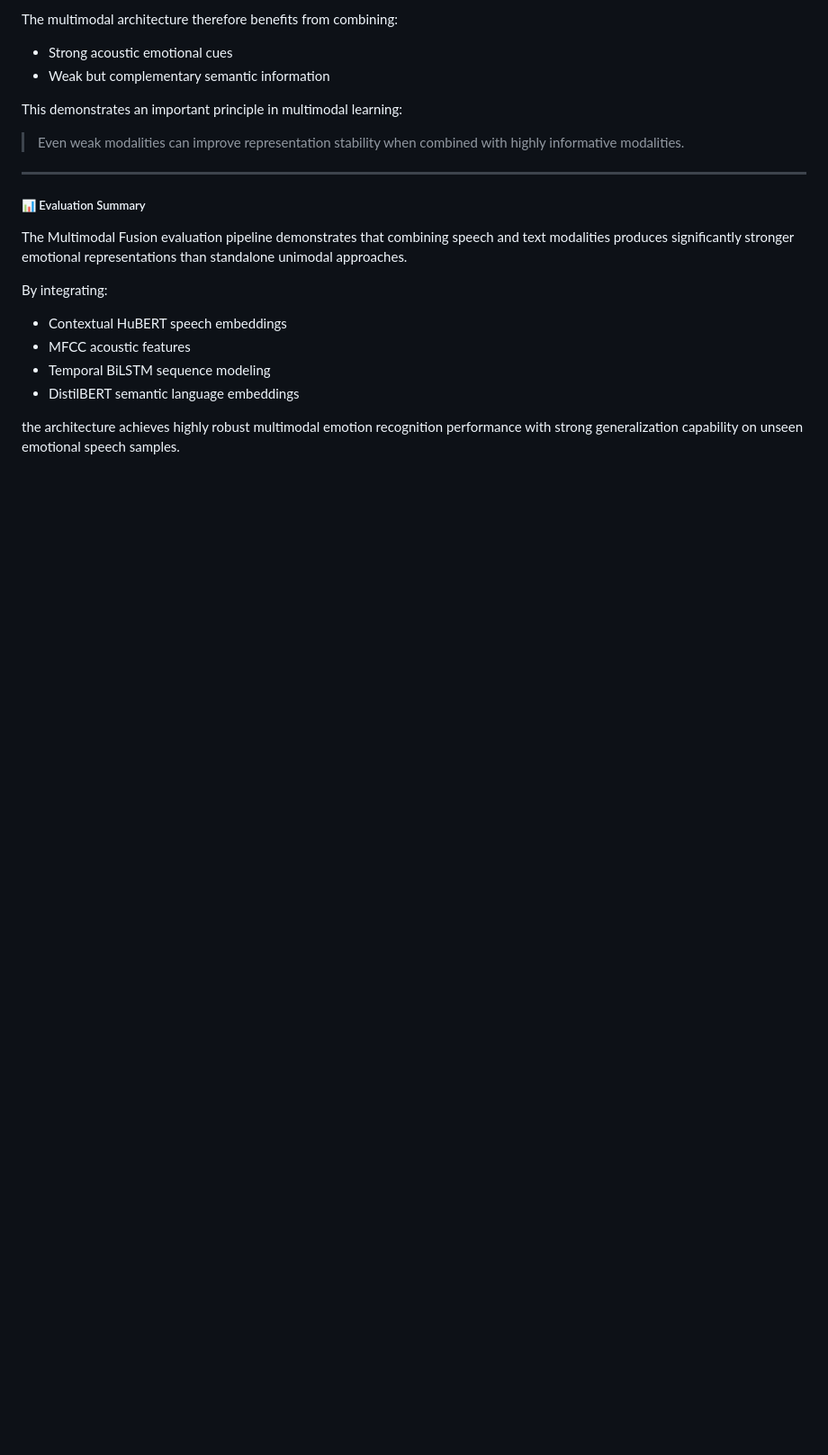
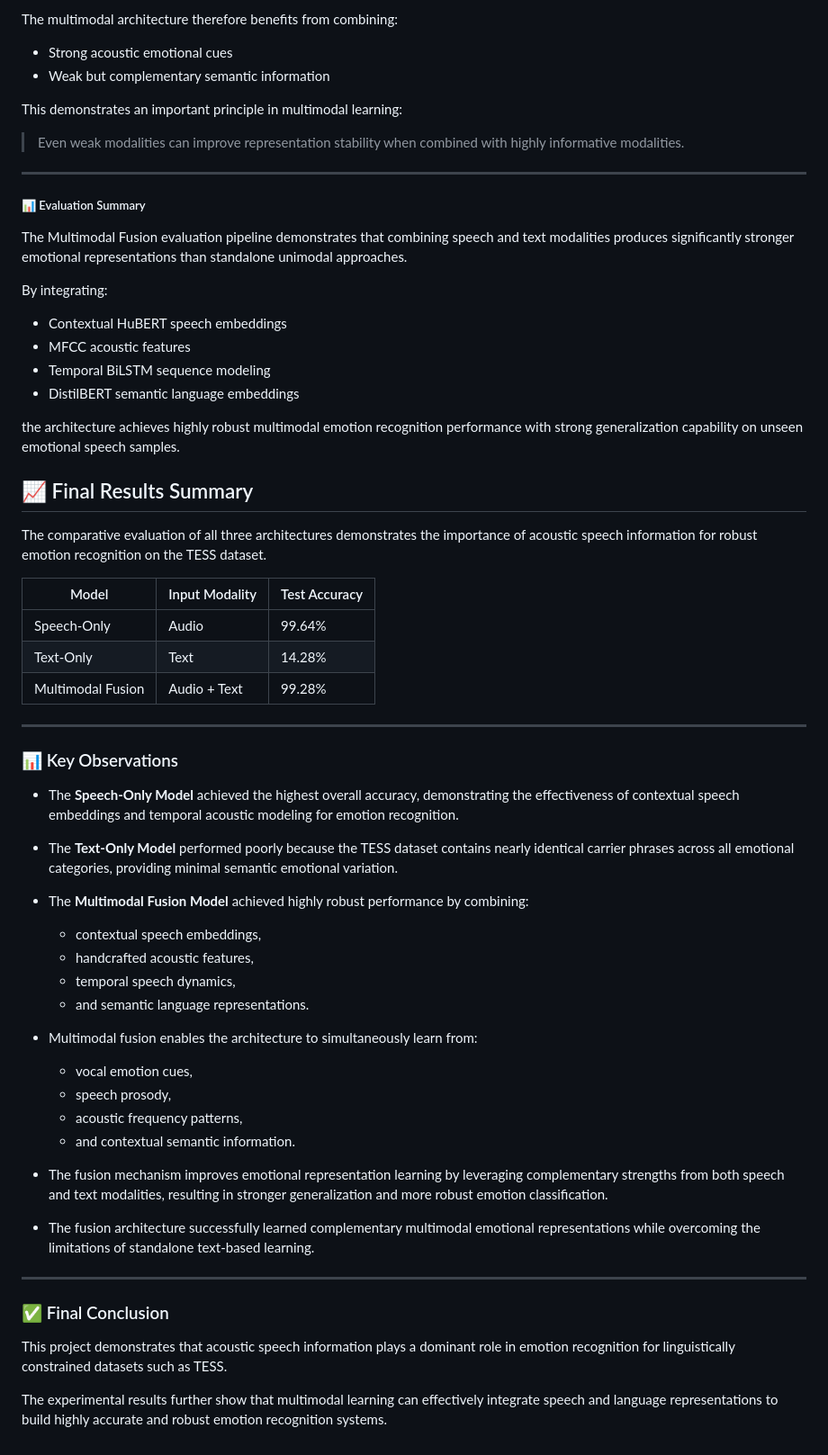
Before and after one commit to vishakhmv/IIIT_project, a Markdown page: README.md, the part around one of its changes. Shown at 90% size. GitHub-like rendering; blank space fills up the shorter version.

```diff
--- a/README.md
+++ b/README.md
@@ -2184,3 +2201,45 @@ By integrating:
 - DistilBERT semantic language embeddings
 
 the architecture achieves highly robust multimodal emotion recognition performance with strong generalization capability on unseen emotional speech samples.
+
+## 📈 Final Results Summary
+
+The comparative evaluation of all three architectures demonstrates the importance of acoustic speech information for robust emotion recognition on the TESS dataset.
+
+| Model | Input Modality | Test Accuracy |
+|---|---|---|
+| Speech-Only | Audio | 99.64% |
+| Text-Only | Text | 14.28% |
+| Multimodal Fusion | Audio + Text | 99.28% |
+
+---
+
+### 📊 Key Observations
+
+- The **Speech-Only Model** achieved the highest overall accuracy, demonstrating the effectiveness of contextual speech embeddings and temporal acoustic modeling for emotion recognition.
+
+- The **Text-Only Model** performed poorly because the TESS dataset contains nearly identical carrier phrases across all emotional categories, providing minimal semantic emotional variation.
+
+- The **Multimodal Fusion Model** achieved highly robust performance by combining:
+  - contextual speech embeddings,
+  - handcrafted acoustic features,
+  - temporal speech dynamics,
+  - and semantic language representations.
+
+- Multimodal fusion enables the architecture to simultaneously learn from:
+  - vocal emotion cues,
+  - speech prosody,
+  - acoustic frequency patterns,
+  - and contextual semantic information.
+
+- The fusion mechanism improves emotional representation learning by leveraging complementary strengths from both speech and text modalities, resulting in stronger generalization and more robust emotion classification.
+
+- The fusion architecture successfully learned complementary multimodal emotional representations while overcoming the limitations of standalone text-based learning.
+
+---
+
+### ✅ Final Conclusion
+
+This project demonstrates that acoustic speech information plays a dominant role in emotion recognition for linguistically constrained datasets such as TESS.
+
+The experimental results further show that multimodal learning can effectively integrate speech and language representations to build highly accurate and robust emotion recognition systems.
```
Also changed, not shown: other parts of README.md (+19 -2 lines).
